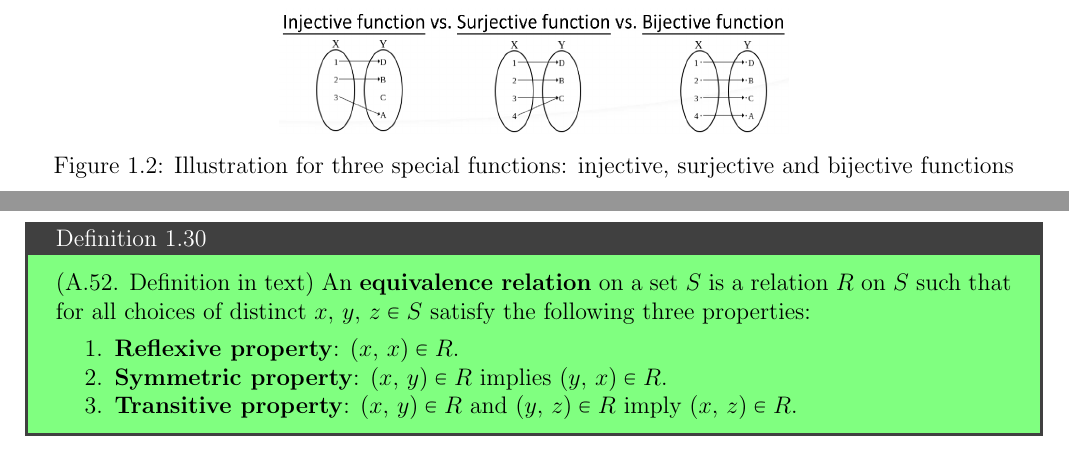
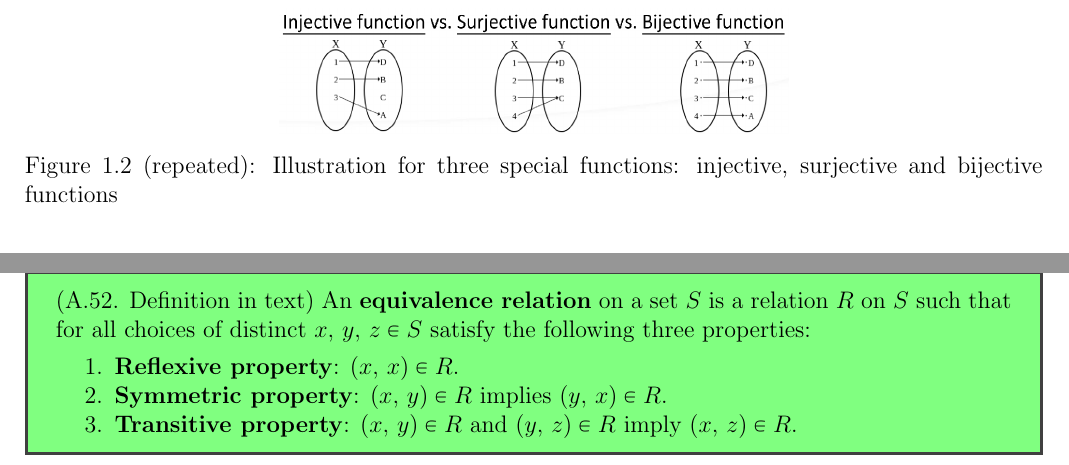
Before and after one commit to boray-tw/gt-course, a LaTeX document (src/handouts/main.tex): two parts of pages 25 and 26 of 85, joined at a grey line, cut so that both start at the same text. Compiled offline with pdfLaTeX.

Commit message:
style(h-main): add "repeated" for recalled figures

```diff
--- a/src/handouts/main.tex
+++ b/src/handouts/main.tex
@@ -135,8 +135,8 @@
 \newcommand{\reusefigure}[2][htbp]{%
   {\addtocounter{figure}{-1}%
    \renewcommand{\theHfigure}{dupe-fig}% If you're using hyperref
-   \renewcommand{\thefigure}{\ref{#2}}% Figure counter is \ref
-   %\renewcommand{\thefigure}{\ref{#2} (repeated)}% Figure counter + "(repeated)"
+   %\renewcommand{\thefigure}{\ref{#2}}% Figure counter is \ref
+   \renewcommand{\thefigure}{\ref{#2} (repeated)}% Figure counter + "(repeated)"
    \renewcommand{\addcontentsline}[3]{}% Avoid placing figure in LoF
    \renewcommand{\label}[1]{}% Make \label inactive
    \begin{figure}[#1] \csname sf:#2\endcsname \end{figure}}
```
